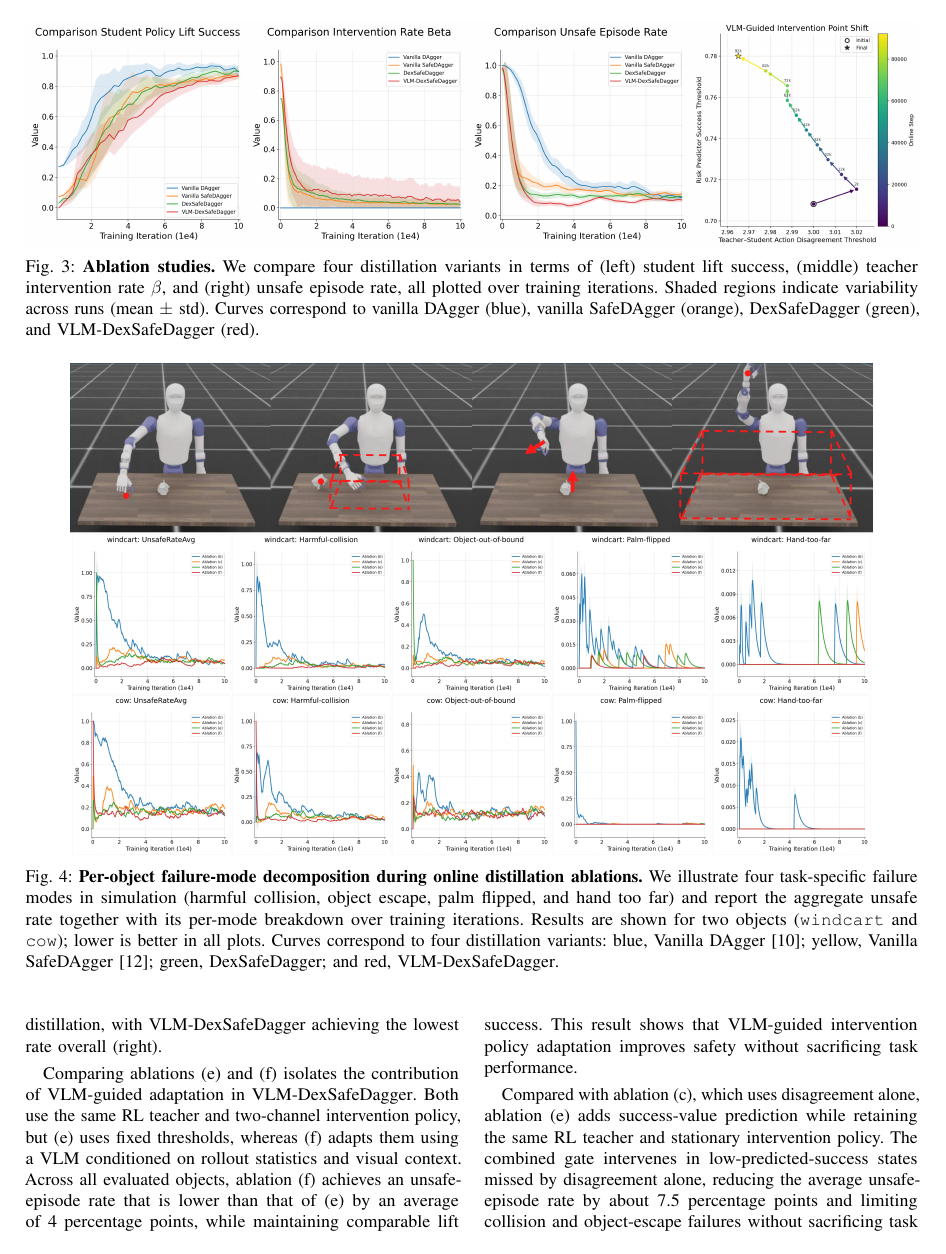
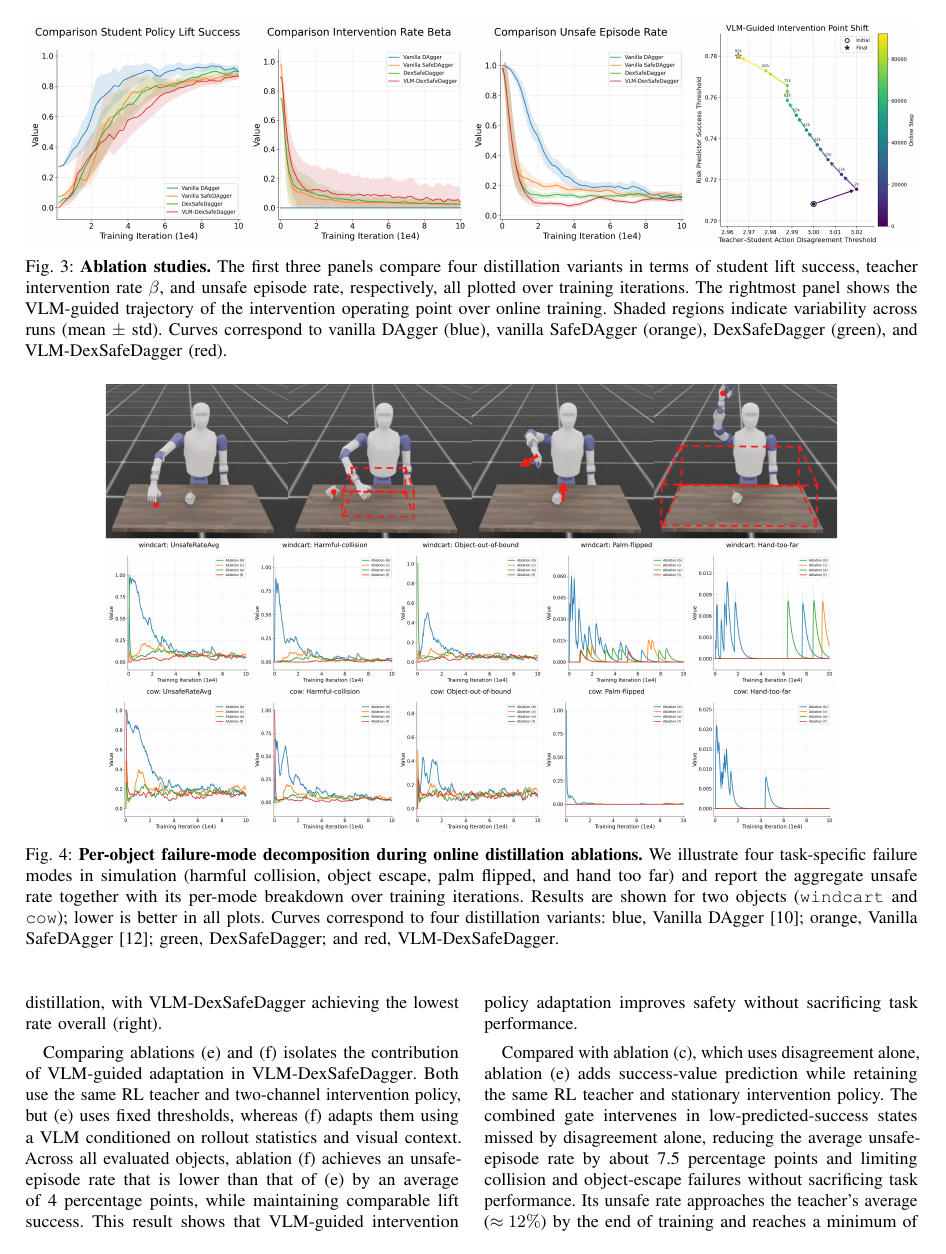
Before and after one commit to Chiniklas/RAL_dexsafedagger, a LaTeX paper (main.tex, which reads 04_experiments.tex): page 8 of 10. Compiled offline with pdfLaTeX.

Commit message:
final change

```diff
--- a/04_experiments.tex
+++ b/04_experiments.tex
@@ -39,7 +39,8 @@ episode's failure mode.
     \centering
     \includegraphics[width=\linewidth]{figures/ablation_comparison.png}
     \caption{\textbf{Ablation studies.}
-    We compare four distillation variants in terms of (left) student lift success, (middle) teacher intervention rate $\beta$, and (right) unsafe episode rate, all plotted over training iterations.
+    The first three panels compare four distillation variants in terms of student lift success, teacher intervention rate $\beta$, and unsafe episode rate, respectively, all plotted over training iterations.
+    The rightmost panel shows the VLM-guided trajectory of the intervention operating point over online training.
     Shaded regions indicate variability across runs (mean $\pm$ std).
     Curves correspond to vanilla DAgger (blue), vanilla SafeDAgger (orange),
     \dexsafedagger (green), and \methodname (red).}
@@ -184,12 +185,12 @@ and dynamics. The resulting weaker teachers constrain downstream distillation pe
 
 \begin{figure*}[!t]
     \centering
-    \includegraphics[width=0.9\linewidth]{figures/failure_mode.pdf}
+    \includegraphics[width=0.82\linewidth]{figures/failure_mode.pdf}
     \caption{\textbf{Per-object failure-mode decomposition during online distillation ablations.}
     We illustrate four task-specific failure modes in simulation (harmful collision, object escape, palm flipped, and hand too far) and report the aggregate unsafe rate together with its per-mode breakdown over training iterations.
     Results are shown for two objects (\texttt{windcart} and \texttt{cow}); lower is better in all plots.
     Curves correspond to four distillation variants: blue, Vanilla DAgger\cite{ross2011reduction};
-    yellow, Vanilla SafeDAgger\cite{zhang2016query}; green, \dexsafedagger;
+    orange, Vanilla SafeDAgger\cite{zhang2016query}; green, \dexsafedagger;
     and red, \methodname.}
     \label{fig:failure_modes}
 \end{figure*}
```
Also changed, not shown: 04_experiments.tex (2 more changed lines), 5 other files.
